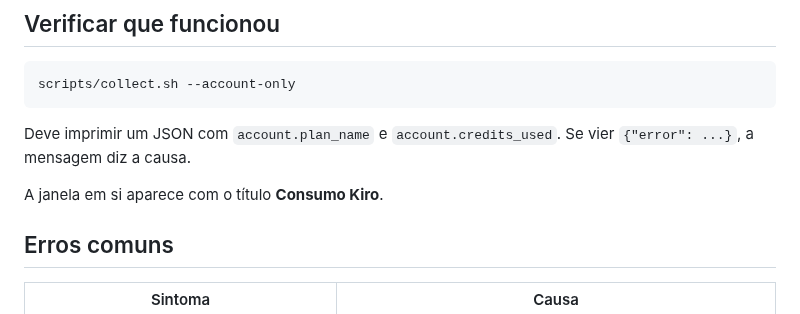
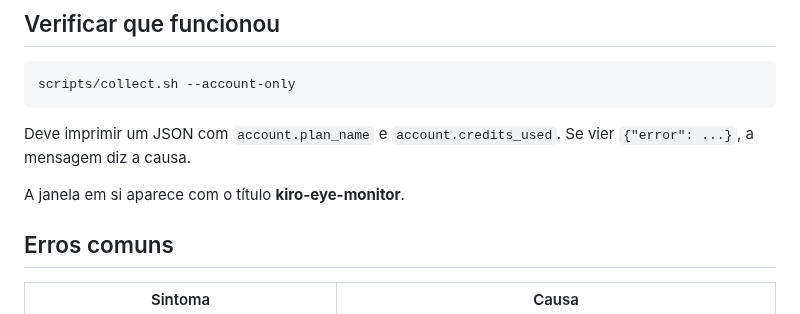
Before and after one commit to 4youseeProjetos/kiro-eye-monitor, a Markdown page: AGENTS.md, the part around the change. Drawn GitHub-style.

```diff
--- a/AGENTS.md
+++ b/AGENTS.md
@@ -40,7 +40,7 @@ scripts/collect.sh --account-only
 Deve imprimir um JSON com `account.plan_name` e `account.credits_used`. Se vier
 `{"error": ...}`, a mensagem diz a causa.
 
-A janela em si aparece com o título **Consumo Kiro**.
+A janela em si aparece com o título **kiro-eye-monitor**.
 
 ## Erros comuns
 
```
Also changed, not shown: README.md (+1 -1 lines), docs/janela.png, 5 other files.
